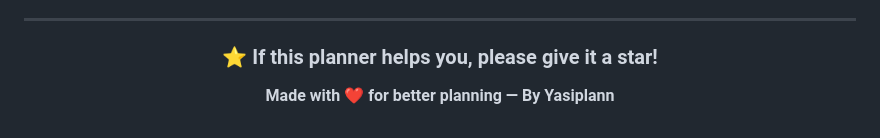
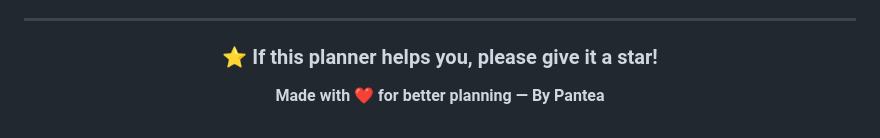
Before and after one commit to panteamkhh/planner-pro, a Markdown page: README.md, the part around the change. Drawn GitHub-style.

```diff
--- a/README.md
+++ b/README.md
@@ -257,6 +257,6 @@ Licensed under the **[MIT License](LICENSE)** © 2026 Yasiplann — free to use,
 
 ### ⭐ If this planner helps you, please give it a star!
 
-**Made with ❤️ for better planning — By Yasiplann**
+**Made with ❤️ for better planning — By Pantea**
 
 </div>
```
